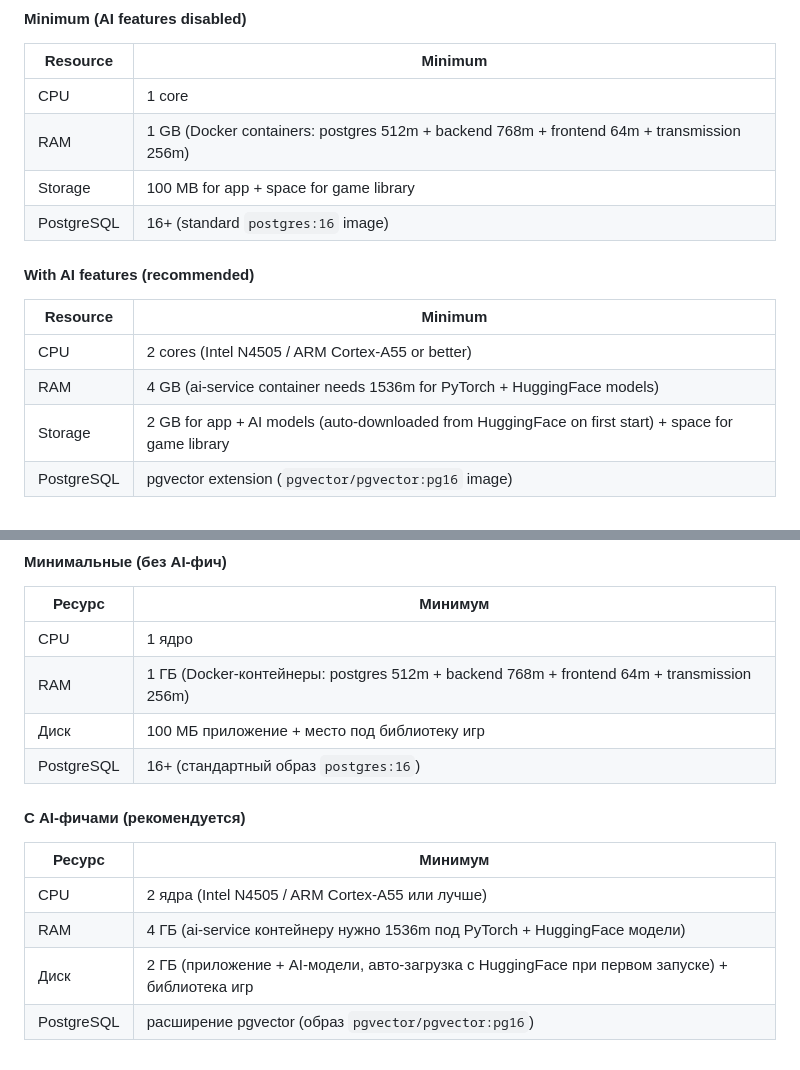
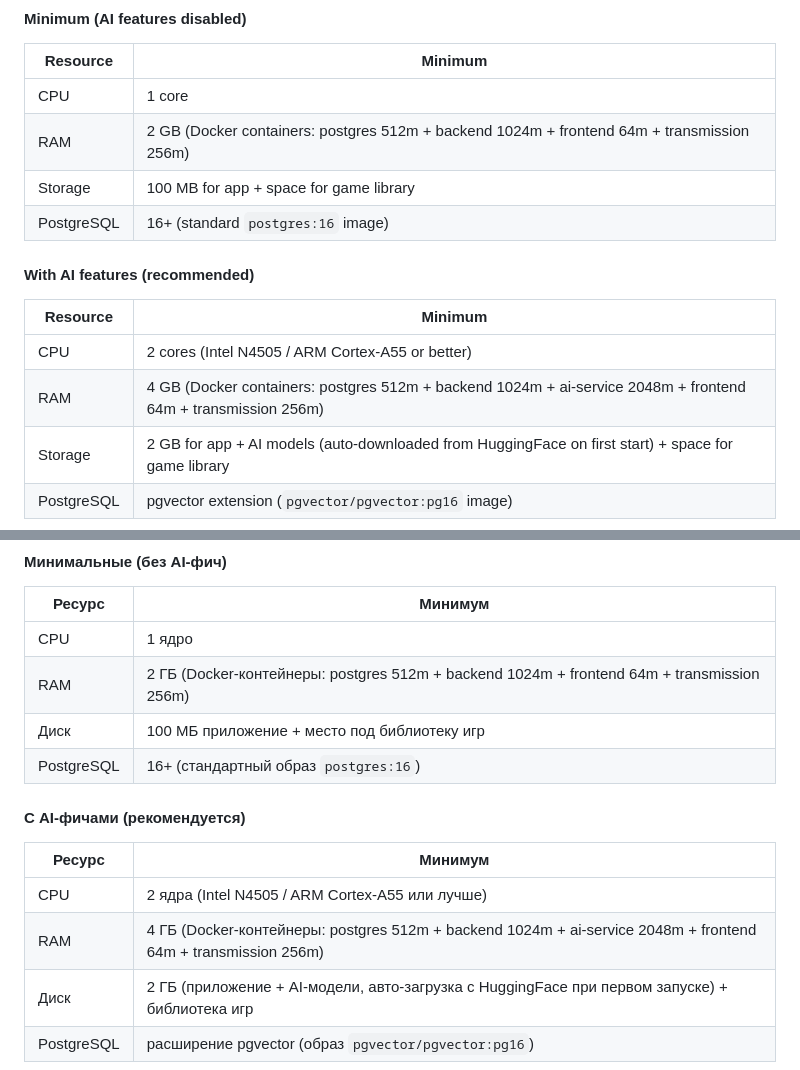
Before and after one commit to JenikMax/GameLibrary, a Markdown page: README.md, 2 parts joined by grey strips. Drawn GitHub-style.

Commit message:
актуализировал описание

```diff
--- a/README.md
+++ b/README.md
@@ -368,7 +368,7 @@ No API key required. The scraper works out of the box for PS1 and PS2 games. Sup
 | Resource | Minimum |
 |----------|---------|
 | CPU | 1 core |
-| RAM | 1 GB (Docker containers: postgres 512m + backend 768m + frontend 64m + transmission 256m) |
+| RAM | 2 GB (Docker containers: postgres 512m + backend 1024m + frontend 64m + transmission 256m) |
 | Storage | 100 MB for app + space for game library |
 | PostgreSQL | 16+ (standard `postgres:16` image) |
 
@@ -376,7 +376,7 @@ No API key required. The scraper works out of the box for PS1 and PS2 games. Sup
 | Resource | Minimum |
 |----------|---------|
 | CPU | 2 cores (Intel N4505 / ARM Cortex-A55 or better) |
-| RAM | 4 GB (ai-service container needs 1536m for PyTorch + HuggingFace models) |
+| RAM | 4 GB (Docker containers: postgres 512m + backend 1024m + ai-service 2048m + frontend 64m + transmission 256m) |
 | Storage | 2 GB for app + AI models (auto-downloaded from HuggingFace on first start) + space for game library |
 | PostgreSQL | pgvector extension (`pgvector/pgvector:pg16` image) |
 
@@ -902,7 +902,7 @@ cp .env.example .env   # отредактировать перед первым
 | Ресурс | Минимум |
 |--------|---------|
 | CPU | 1 ядро |
-| RAM | 1 ГБ (Docker-контейнеры: postgres 512m + backend 768m + frontend 64m + transmission 256m) |
+| RAM | 2 ГБ (Docker-контейнеры: postgres 512m + backend 1024m + frontend 64m + transmission 256m) |
 | Диск | 100 МБ приложение + место под библиотеку игр |
 | PostgreSQL | 16+ (стандартный образ `postgres:16`) |
 
@@ -910,7 +910,7 @@ cp .env.example .env   # отредактировать перед первым
 | Ресурс | Минимум |
 |--------|---------|
 | CPU | 2 ядра (Intel N4505 / ARM Cortex-A55 или лучше) |
-| RAM | 4 ГБ (ai-service контейнеру нужно 1536m под PyTorch + HuggingFace модели) |
+| RAM | 4 ГБ (Docker-контейнеры: postgres 512m + backend 1024m + ai-service 2048m + frontend 64m + transmission 256m) |
 | Диск | 2 ГБ (приложение + AI-модели, авто-загрузка с HuggingFace при первом запуске) + библиотека игр |
 | PostgreSQL | расширение pgvector (образ `pgvector/pgvector:pg16`) |
 
```
Also changed, not shown: AGENTS.md (+2 -2 lines).
